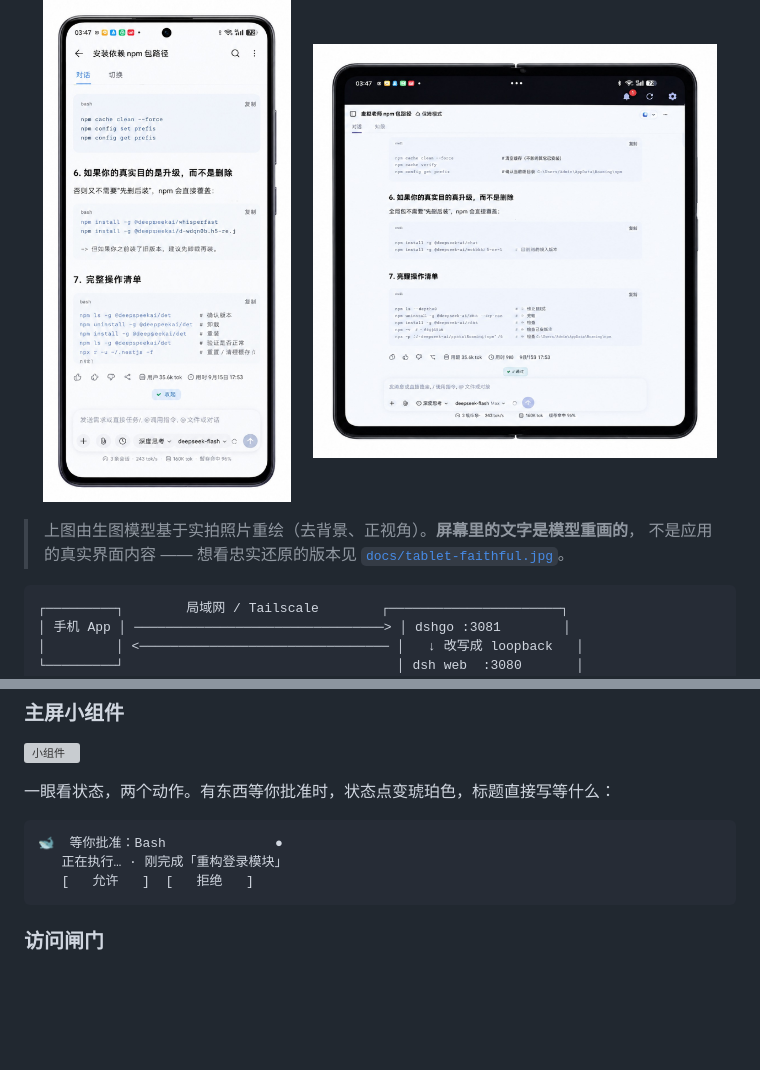
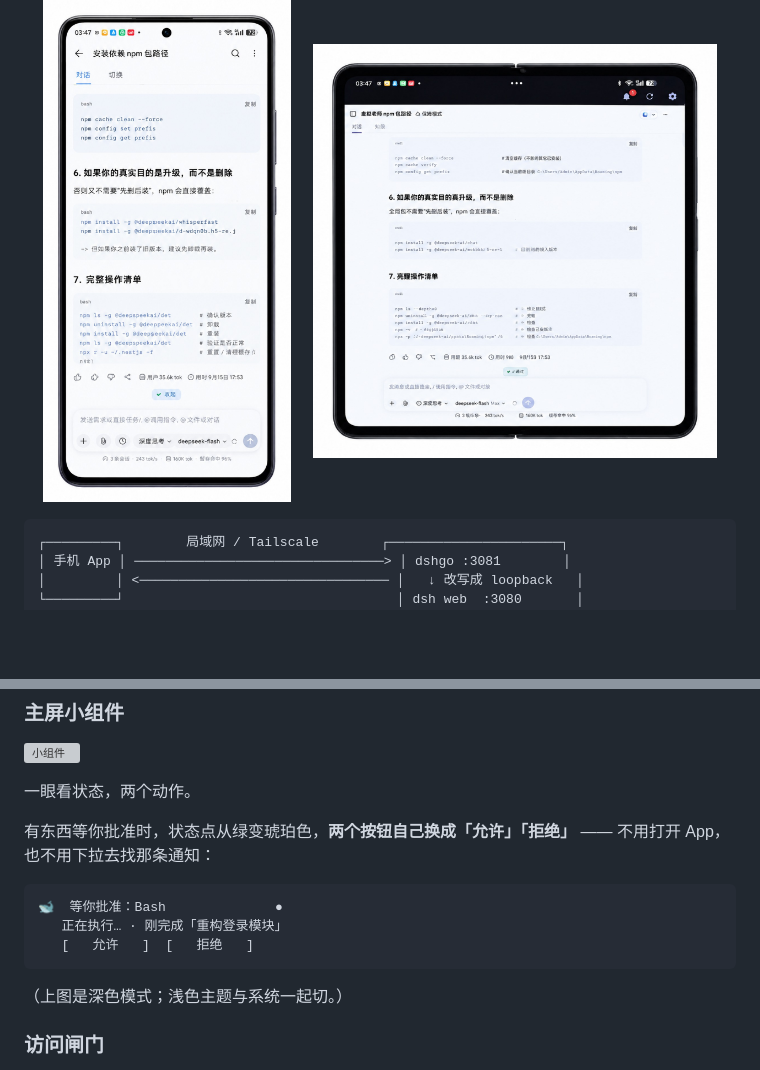
Before and after one commit to xiazhi88/dsh-lan, a Markdown page: README.md, 2 parts joined by grey strips. Drawn GitHub-style; blank space fills up the shorter version; grey boxes are pictures that could not be loaded.

Commit message:
docs: 换掉小组件截图（真机实拍），删去图片说明
## 换图

docs/widget.png 原来是模拟器截图，换成真机实拍 —— 而且是**深色模式**下的，
正好证明 values-night 那套色板在真机上生效（模拟器只验证过浅色）。

截图里的状态也和实际一致：绿点、1 个会话在跑、刚完成某会话。

## 删掉那段说明

"上图由生图模型基于实拍照片重绘……屏幕里的文字是模型重画的，不是应用的真实界面内容"
—— 这段话读起来像是在给图片找借口，而它对读者没有任何帮助。
删掉，同时也就去掉了 docs/tablet-faithful.jpg 的唯一引用。

## 小组件那段的文字

截图是「运行中」，ASCII 例子是「等你批准」—— 原文放在一起容易让人以为是同一个状态。
现在先说清楚：有东西等批准时，点变琥珀色、两个按钮自己换成「允许」「拒绝」。

````diff
--- a/README.md
+++ b/README.md
@@ -14,10 +14,6 @@
   &nbsp;&nbsp;&nbsp;
   <img src="docs/tablet.jpg" alt="DSH Go 在平板上" width="404">
 </p>
-
-> 上图由生图模型基于实拍照片重绘（去背景、正视角）。**屏幕里的文字是模型重画的**，
-> 不是应用的真实界面内容 —— 想看忠实还原的版本见
-> [`docs/tablet-faithful.jpg`](docs/tablet-faithful.jpg)。
 
 ```
 ┌─────────┐        局域网 / Tailscale        ┌──────────────────────┐
@@ -204,13 +200,17 @@ agent 卡在审批上等你点头，就是纯浪费。桌面你在看着，手
 
 ![小组件](https://raw.githubusercontent.com/xiazhi88/dshgo/main/docs/widget.png)
 
-一眼看状态，两个动作。有东西等你批准时，状态点变琥珀色，标题直接写等什么：
+一眼看状态，两个动作。
+
+有东西等你批准时，状态点从绿变琥珀色，**两个按钮自己换成「允许」「拒绝」** —— 不用打开 App，也不用下拉去找那条通知：
 
 ```
 🐋  等你批准：Bash              ●
    正在执行… · 刚完成「重构登录模块」
    [   允许   ]  [   拒绝   ]
 ```
+
+（上图是深色模式；浅色主题与系统一起切。）
 
 ### 访问闸门
 
````
Also changed, not shown: docs/widget.png.
